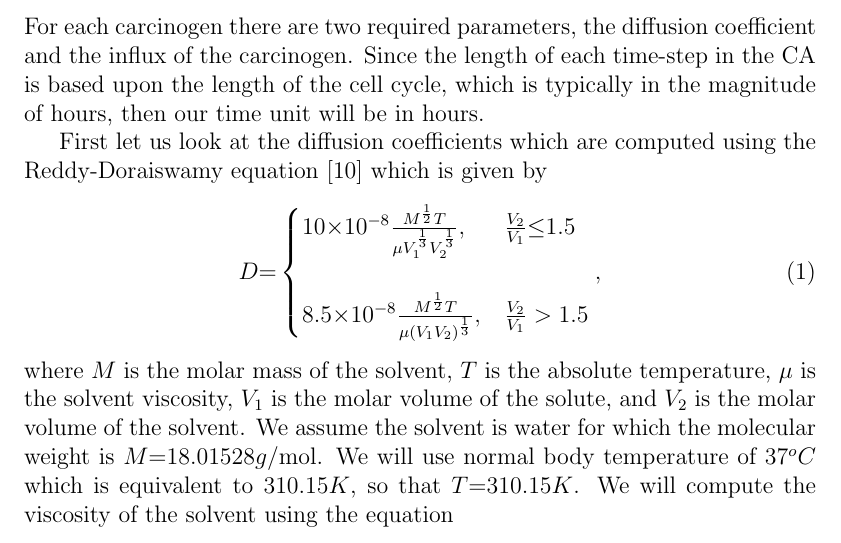
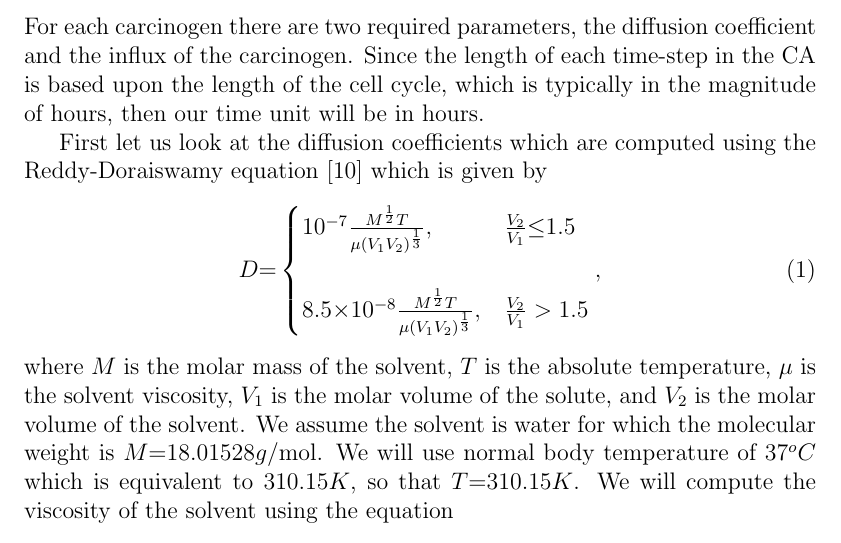
Before and after one commit to KarlJack47/HybridCAFieldCancerization, a LaTeX thesis (MSc_Thesis/tex/Chapter3ApplicationAndImplementation/application.tex): part of page 1 of 8, cut so that both start at the same text. Compiled offline with pdfLaTeX.

Commit message:
1. Edited Reddy-Doraiwamy equation in section on carcinogen parameters in chapter 3.

```diff
--- a/MSc_Thesis/tex/Chapter3ApplicationAndImplementation/application.tex
+++ b/MSc_Thesis/tex/Chapter3ApplicationAndImplementation/application.tex
@@ -13,7 +13,7 @@ First let us look at the diffusion coefficients which are computed using the Red
 \begin{equation}
 D {=}
 \begin{cases}
-  10 {\times} 10^{-8} \frac{M^{\frac{1}{2}} T}{\mu V_1^{\frac{1}{3}} V_2^{\frac{1}{3}}}, & \frac{V_2}{V_1} {\le} 1.5 \\ \\
+  10^{-7} \frac{M^{\frac{1}{2}} T}{\mu (V_1 V_2)^{\frac{1}{3}}}, & \frac{V_2}{V_1} {\le} 1.5 \\ \\
   8.5 {\times} 10^{-8} \frac{M^{\frac{1}{2}} T}{\mu (V_1 V_2)^{\frac{1}{3}}}, & \frac{V_2}{V_1} > 1.5
 \end{cases},
 \label{eq:Reddy-Doraiswamy}
```
